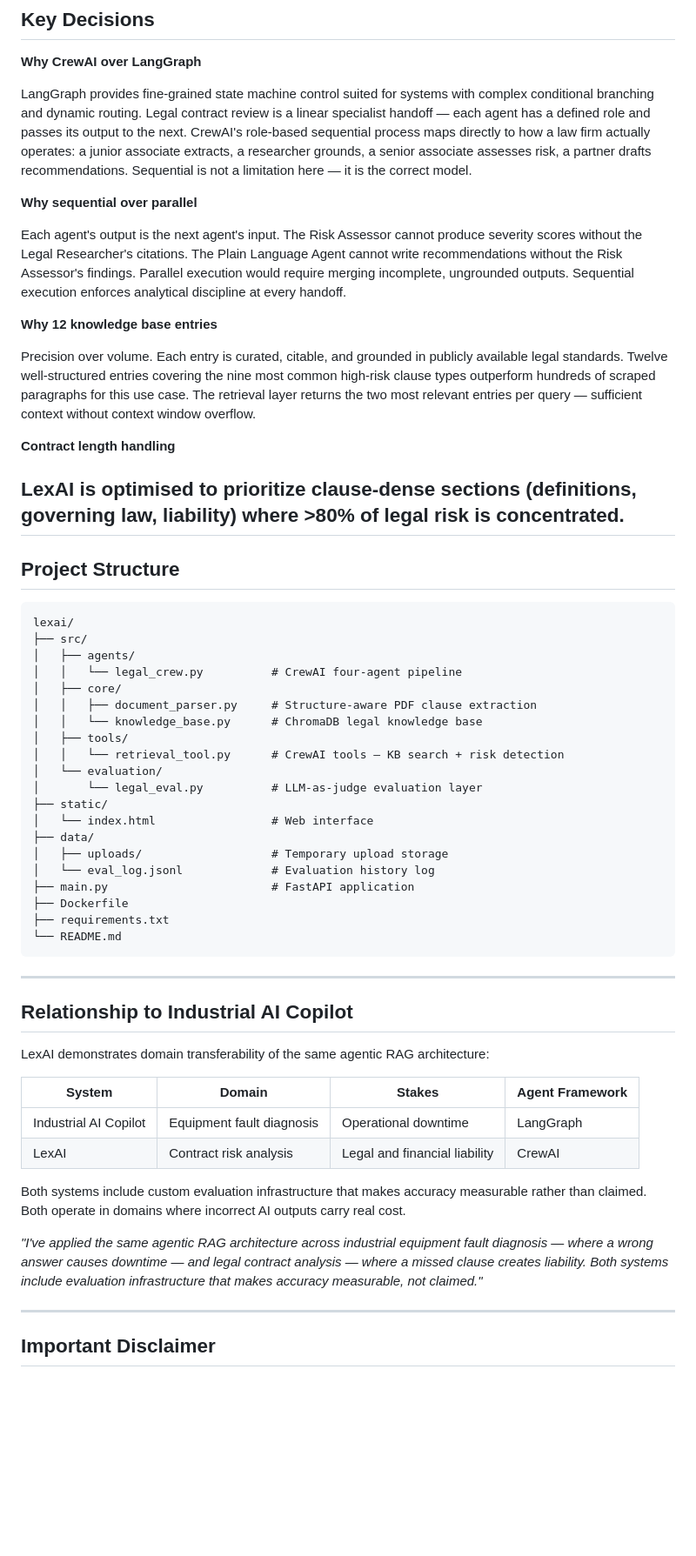
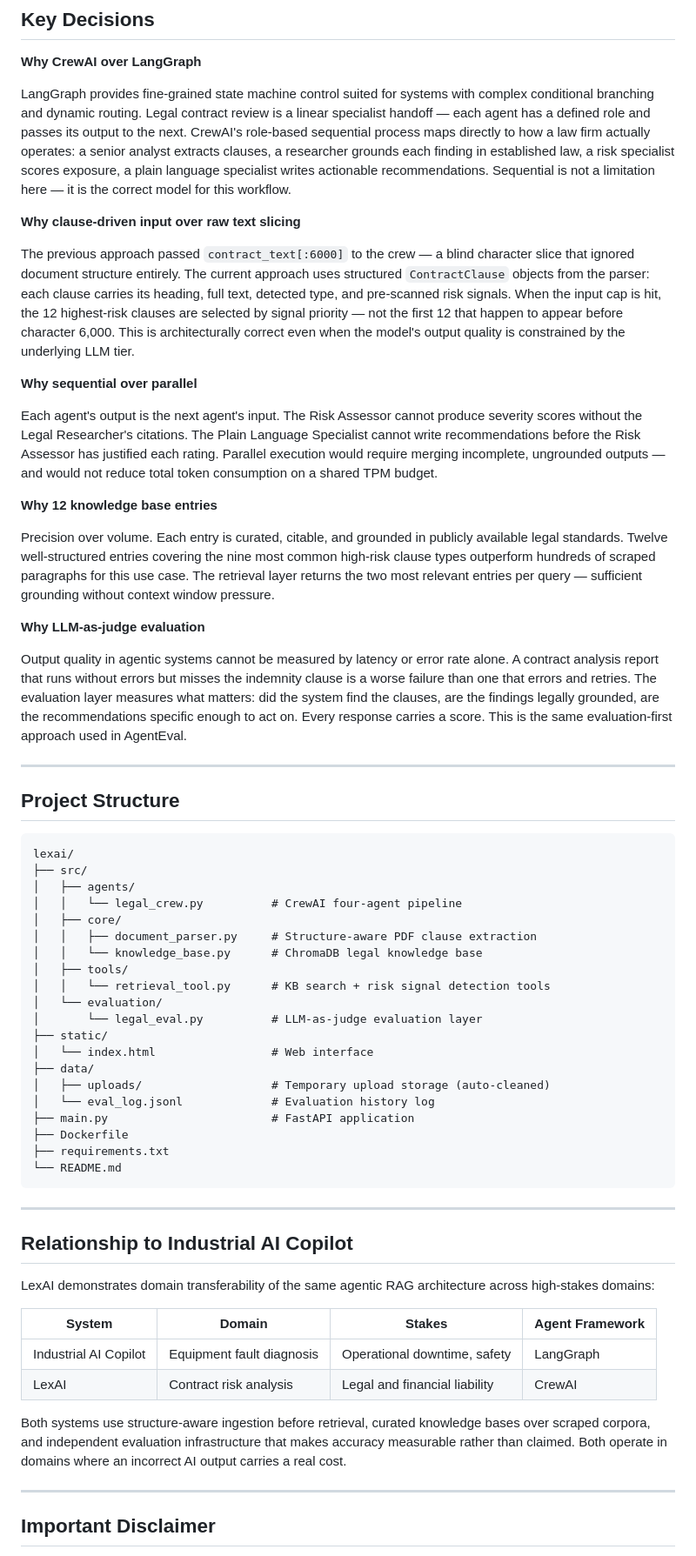
Before and after one commit to victor-isuo/lexai, a Markdown page: README.md, the part around one of its changes. Shown at 87% size. GitHub-like rendering; blank space fills up the shorter version.

```diff
--- a/README.md
+++ b/README.md
@@ -216,19 +285,24 @@ Open `http://localhost:7860/ui` and upload any contract PDF.
 
 **Why CrewAI over LangGraph**
 
-LangGraph provides fine-grained state machine control suited for systems with complex conditional branching and dynamic routing. Legal contract review is a linear specialist handoff — each agent has a defined role and passes its output to the next. CrewAI's role-based sequential process maps directly to how a law firm actually operates: a junior associate extracts, a researcher grounds, a senior associate assesses risk, a partner drafts recommendations. Sequential is not a limitation here — it is the correct model.
+LangGraph provides fine-grained state machine control suited for systems with complex conditional branching and dynamic routing. Legal contract review is a linear specialist handoff — each agent has a defined role and passes its output to the next. CrewAI's role-based sequential process maps directly to how a law firm actually operates: a senior analyst extracts clauses, a researcher grounds each finding in established law, a risk specialist scores exposure, a plain language specialist writes actionable recommendations. Sequential is not a limitation here — it is the correct model for this workflow.
+
+**Why clause-driven input over raw text slicing**
+
+The previous approach passed `contract_text[:6000]` to the crew — a blind character slice that ignored document structure entirely. The current approach uses structured `ContractClause` objects from the parser: each clause carries its heading, full text, detected type, and pre-scanned risk signals. When the input cap is hit, the 12 highest-risk clauses are selected by signal priority — not the first 12 that happen to appear before character 6,000. This is architecturally correct even when the model's output quality is constrained by the underlying LLM tier.
 
 **Why sequential over parallel**
 
-Each agent's output is the next agent's input. The Risk Assessor cannot produce severity scores without the Legal Researcher's citations. The Plain Language Agent cannot write recommendations without the Risk Assessor's findings. Parallel execution would require merging incomplete, ungrounded outputs. Sequential execution enforces analytical discipline at every handoff.
+Each agent's output is the next agent's input. The Risk Assessor cannot produce severity scores without the Legal Researcher's citations. The Plain Language Specialist cannot write recommendations before the Risk Assessor has justified each rating. Parallel execution would require merging incomplete, ungrounded outputs — and would not reduce total token consumption on a shared TPM budget.
 
 **Why 12 knowledge base entries**
 
-Precision over volume. Each entry is curated, citable, and grounded in publicly available legal standards. Twelve well-structured entries covering the nine most common high-risk clause types outperform hundreds of scraped paragraphs for this use case. The retrieval layer returns the two most relevant entries per query — sufficient context without context window overflow.
+Precision over volume. Each entry is curated, citable, and grounded in publicly available legal standards. Twelve well-structured entries covering the nine most common high-risk clause types outperform hundreds of scraped paragraphs for this use case. The retrieval layer returns the two most relevant entries per query — sufficient grounding without context window pressure.
 
-**Contract length handling**
+**Why LLM-as-judge evaluation**
 
-LexAI is optimised to prioritize clause-dense sections (definitions, governing law, liability) where >80% of legal risk is concentrated.
+Output quality in agentic systems cannot be measured by latency or error rate alone. A contract analysis report that runs without errors but misses the indemnity clause is a worse failure than one that errors and retries. The evaluation layer measures what matters: did the system find the clauses, are the findings legally grounded, are the recommendations specific enough to act on. Every response carries a score. This is the same evaluation-first approach used in AgentEval.
+
 ---
 
 ## Project Structure
@@ -242,13 +316,13 @@ lexai/
 │   │   ├── document_parser.py     # Structure-aware PDF clause extraction
 │   │   └── knowledge_base.py      # ChromaDB legal knowledge base
 │   ├── tools/
-│   │   └── retrieval_tool.py      # CrewAI tools — KB search + risk detection
+│   │   └── retrieval_tool.py      # KB search + risk signal detection tools
 │   └── evaluation/
 │       └── legal_eval.py          # LLM-as-judge evaluation layer
 ├── static/
 │   └── index.html                 # Web interface
 ├── data/
-│   ├── uploads/                   # Temporary upload storage
+│   ├── uploads/                   # Temporary upload storage (auto-cleaned)
 │   └── eval_log.jsonl             # Evaluation history log
 ├── main.py                        # FastAPI application
 ├── Dockerfile
@@ -260,16 +334,14 @@ lexai/
 
 ## Relationship to Industrial AI Copilot
 
-LexAI demonstrates domain transferability of the same agentic RAG architecture:
+LexAI demonstrates domain transferability of the same agentic RAG architecture across high-stakes domains:
 
 | System | Domain | Stakes | Agent Framework |
 |--------|--------|--------|----------------|
-| Industrial AI Copilot | Equipment fault diagnosis | Operational downtime | LangGraph |
+| Industrial AI Copilot | Equipment fault diagnosis | Operational downtime, safety | LangGraph |
 | LexAI | Contract risk analysis | Legal and financial liability | CrewAI |
 
-Both systems include custom evaluation infrastructure that makes accuracy measurable rather than claimed. Both operate in domains where incorrect AI outputs carry real cost.
-
-*"I've applied the same agentic RAG architecture across industrial equipment fault diagnosis — where a wrong answer causes downtime — and legal contract analysis — where a missed clause creates liability. Both systems include evaluation infrastructure that makes accuracy measurable, not claimed."*
+Both systems use structure-aware ingestion before retrieval, curated knowledge bases over scraped corpora, and independent evaluation infrastructure that makes accuracy measurable rather than claimed. Both operate in domains where an incorrect AI output carries a real cost.
 
 ---
 
```
Also changed, not shown: other parts of README.md (+108 -39 lines).
